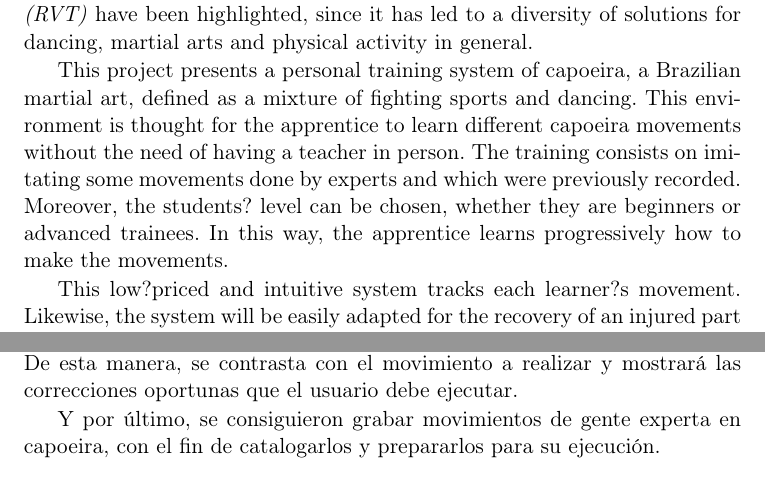
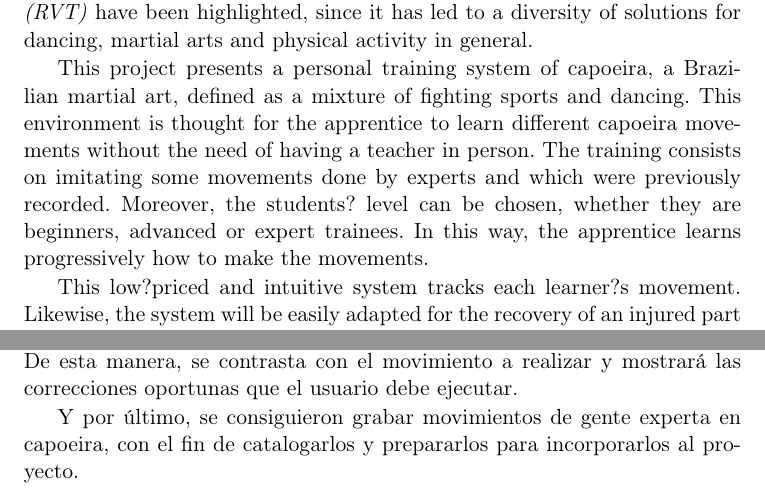
Before and after one commit to Raul-Fernandez/Memoria-TFG, a LaTeX thesis (Tesis.tex, which reads Capitulos/Capitulo5.tex, Cascaras/abstract.tex): two parts of pages 11 and 79 of 96, joined at a grey line, cut so that both start at the same text. Compiled offline with pdfLaTeX; the source files are stored in an older character set and shown here as Unicode; a LaTeX package or settings file that is missing is left out.

Commit message:
correcion de un parrafo de conclusiones de desarrollo, añadida palabra experto en resumen como modo de dificultad

```diff
--- a/Capitulos/Capitulo5.tex
+++ b/Capitulos/Capitulo5.tex
@@ -432,7 +432,7 @@ Para separar a los avatares se lograron diseñar dos escenarios. El primero simu
 
 Con el objetivo de completar la comparación de los movimientos, se logró implementar un proceso que realiza un análisis de cada parte del cuerpo. De esta manera, se contrasta con el movimiento a realizar y mostrará las correcciones oportunas que el usuario debe ejecutar.
 
-Y por último, se consiguieron grabar movimientos de gente experta en capoeira, con el fin de catalogarlos y prepararlos para su ejecución.
+Y por último, se consiguieron grabar movimientos de gente experta en capoeira, con el fin de catalogarlos y prepararlos para incorporarlos al proyecto.
 
 %-------------------------------------------------------------------
 %-------------------------------------------------------------------
--- a/Cascaras/abstract.tex
+++ b/Cascaras/abstract.tex
@@ -27,7 +27,8 @@ The target of this Project is developing and designing a personal capoeira train
 In order to understand and address this work correctly, the existing systems and technologies for motion capture have been reviewed. The advantages of using the device Kinect have been presented and some previous research studies with positive results have been mentioned. Moreover, new contributions made by this project on the field of \textit{Reactive Virtual Trainers (RVT)} have been highlighted, since it has led to a diversity of solutions for dancing, martial arts and physical activity in general.
 
 This project presents a personal training system of capoeira, a Brazilian martial art, defined as a mixture of fighting sports and dancing.
-This environment is thought for the apprentice to learn different capoeira movements without the need of having a teacher in person. The training consists on imitating some movements done by experts and which were previously recorded. Moreover, the students? level can be chosen, whether they are beginners or advanced trainees. In this way, the apprentice learns progressively how to make the movements.
+This environment is thought for the apprentice to learn different capoeira movements without the need of having a teacher in person. The training consists on imitating some movements done by experts and which were previously recorded. Moreover, the students? level can be chosen, whether they are beginners, advanced or
+expert trainees. In this way, the apprentice learns progressively how to make the movements.
 
 This low?priced and intuitive system tracks each learner?s movement. Likewise, the system will be easily adapted for the recovery of an injured part of the body or the analysis of athletes in sports medicine. After the study undertaken, the application functioning was considered fast and offers very accurate corrections of the movements made wrongly. For all these reasons, we can affirm that this environment has an excellent present and a hardly promising future.
 
```
Also changed, not shown: Cascaras/resumen.tex (+1 -1 lines).
